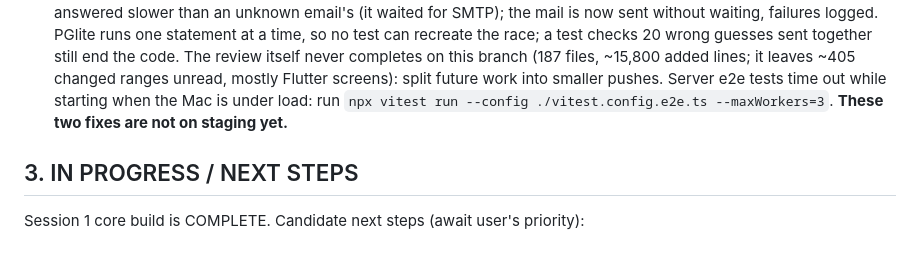
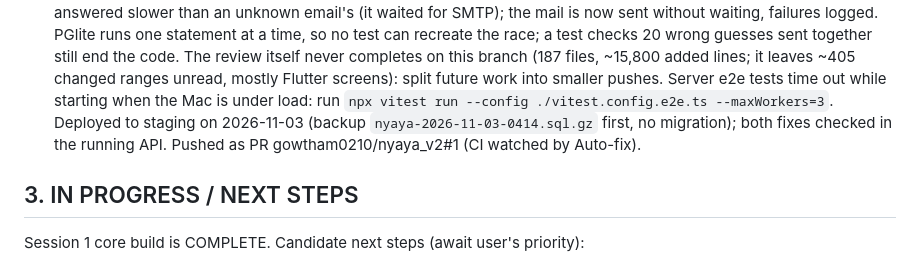
Before and after one commit to gowtham0210/nyaya_v2, a Markdown page: STATUS.md, the part around the change. GitHub-like rendering.

Commit message:
Note the staging deploy of the reset fixes
Co-Authored-By: Claude Opus 5.5 <noreply@anthropic.com>

```diff
--- a/STATUS.md
+++ b/STATUS.md
@@ -894,7 +894,9 @@ English, Hindi, Tamil, Telugu, Kannada, Malayalam.
       20 wrong guesses sent together still end the code. The review itself never completes on this branch (187
       files, ~15,800 added lines; it leaves ~405 changed ranges unread, mostly Flutter screens): split future work
       into smaller pushes. Server e2e tests time out while starting when the Mac is under load: run
-      `npx vitest run --config ./vitest.config.e2e.ts --maxWorkers=3`. **These two fixes are not on staging yet.**
+      `npx vitest run --config ./vitest.config.e2e.ts --maxWorkers=3`. Deployed to staging on 2026-11-03 (backup
+      `nyaya-2026-11-03-0414.sql.gz` first, no migration); both fixes checked in the running API. Pushed as PR
+      gowtham0210/nyaya_v2#1 (CI watched by Auto-fix).
 
 ## 3. IN PROGRESS / NEXT STEPS
 Session 1 core build is COMPLETE. Candidate next steps (await user's priority):
```
